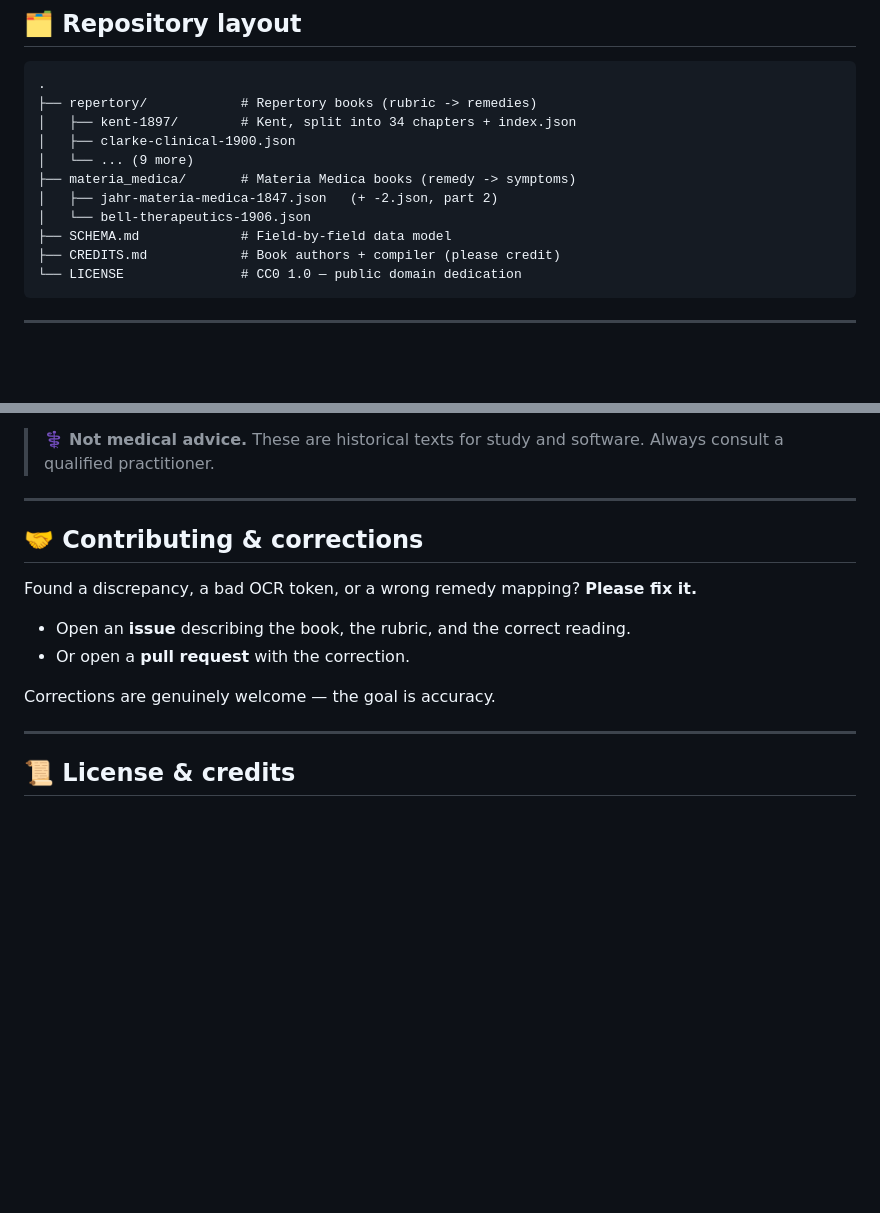
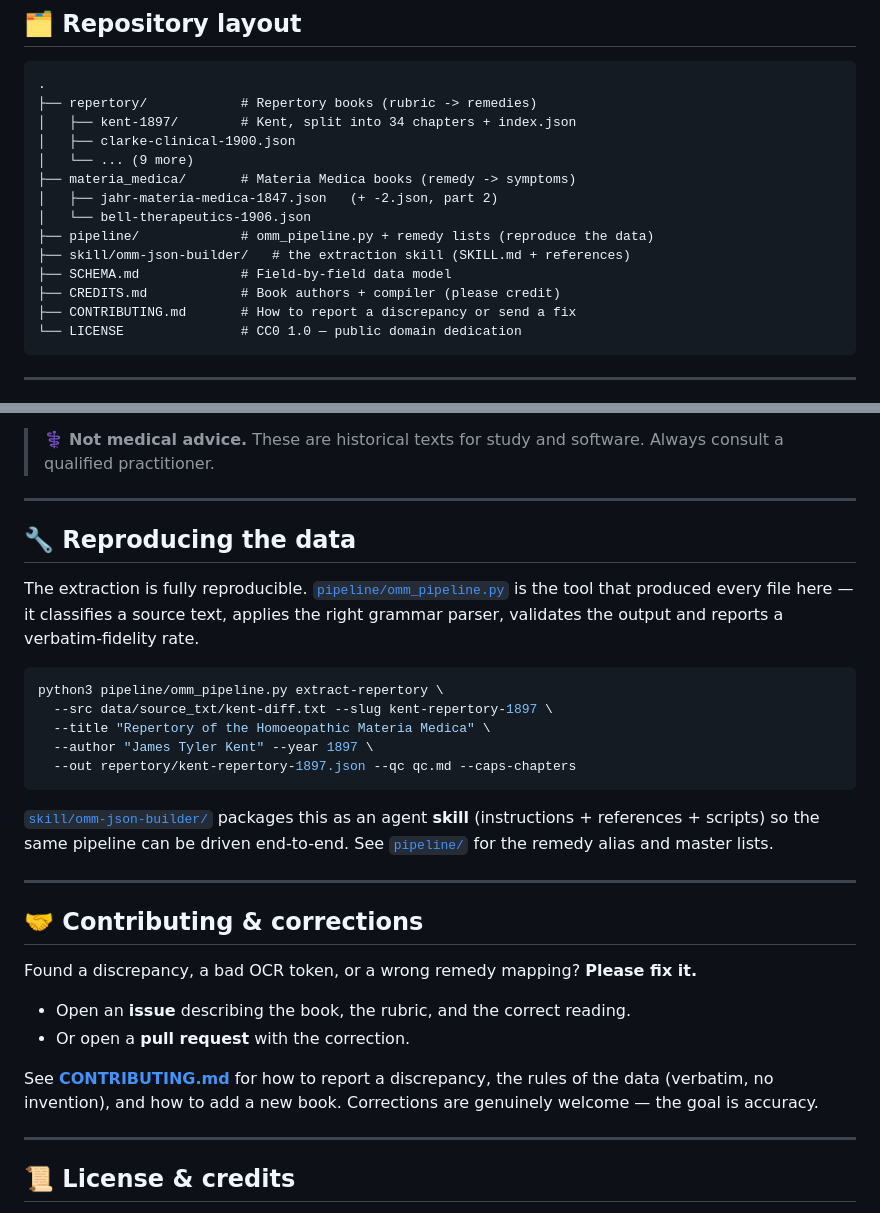
Before and after one commit to drsamonline/homoeopathic-materia-medica-repertory-json, a Markdown page: README.md, 2 parts joined by grey strips. GitHub-like rendering; blank space fills up the shorter version.

Commit message:
Document pipeline, skill and contributing

````diff
--- a/README.md
+++ b/README.md
@@ -78,8 +78,11 @@ working with.
 ├── materia_medica/       # Materia Medica books (remedy -> symptoms)
 │   ├── jahr-materia-medica-1847.json   (+ -2.json, part 2)
 │   └── bell-therapeutics-1906.json
+├── pipeline/             # omm_pipeline.py + remedy lists (reproduce the data)
+├── skill/omm-json-builder/   # the extraction skill (SKILL.md + references)
 ├── SCHEMA.md             # Field-by-field data model
 ├── CREDITS.md            # Book authors + compiler (please credit)
+├── CONTRIBUTING.md       # How to report a discrepancy or send a fix
 └── LICENSE               # CC0 1.0 — public domain dedication
 ```
 
@@ -176,6 +179,28 @@ This is **honest, verbatim OCR data**, not hand-verified text.
 
 ---
 
+## 🔧 Reproducing the data
+
+The extraction is fully reproducible. [`pipeline/omm_pipeline.py`](pipeline/omm_pipeline.py)
+is the tool that produced every file here — it classifies a source text, applies
+the right grammar parser, validates the output and reports a verbatim-fidelity
+rate.
+
+```bash
+python3 pipeline/omm_pipeline.py extract-repertory \
+  --src data/source_txt/kent-diff.txt --slug kent-repertory-1897 \
+  --title "Repertory of the Homoeopathic Materia Medica" \
+  --author "James Tyler Kent" --year 1897 \
+  --out repertory/kent-repertory-1897.json --qc qc.md --caps-chapters
+```
+
+[`skill/omm-json-builder/`](skill/omm-json-builder/) packages this as an agent
+**skill** (instructions + references + scripts) so the same pipeline can be
+driven end-to-end. See [`pipeline/`](pipeline/) for the remedy alias and master
+lists.
+
+---
+
 ## 🤝 Contributing & corrections
 
 Found a discrepancy, a bad OCR token, or a wrong remedy mapping? **Please fix it.**
@@ -183,6 +208,8 @@ Found a discrepancy, a bad OCR token, or a wrong remedy mapping? **Please fix it
 - Open an **issue** describing the book, the rubric, and the correct reading.
 - Or open a **pull request** with the correction.
 
+See **[CONTRIBUTING.md](CONTRIBUTING.md)** for how to report a discrepancy, the
+rules of the data (verbatim, no invention), and how to add a new book.
 Corrections are genuinely welcome — the goal is accuracy.
 
 ---
````
Also changed, not shown: other parts of README.md (+3 -3 lines).
